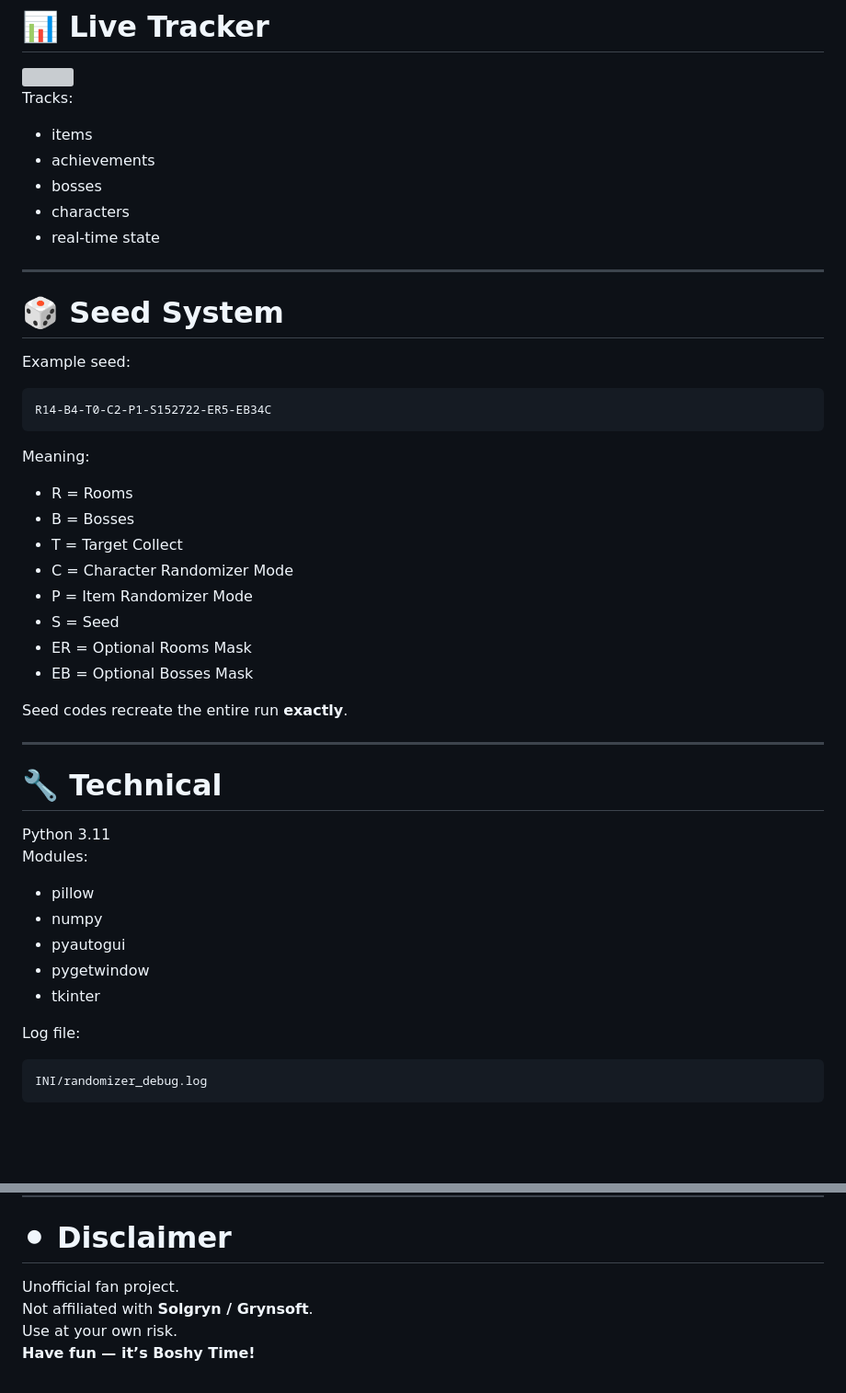
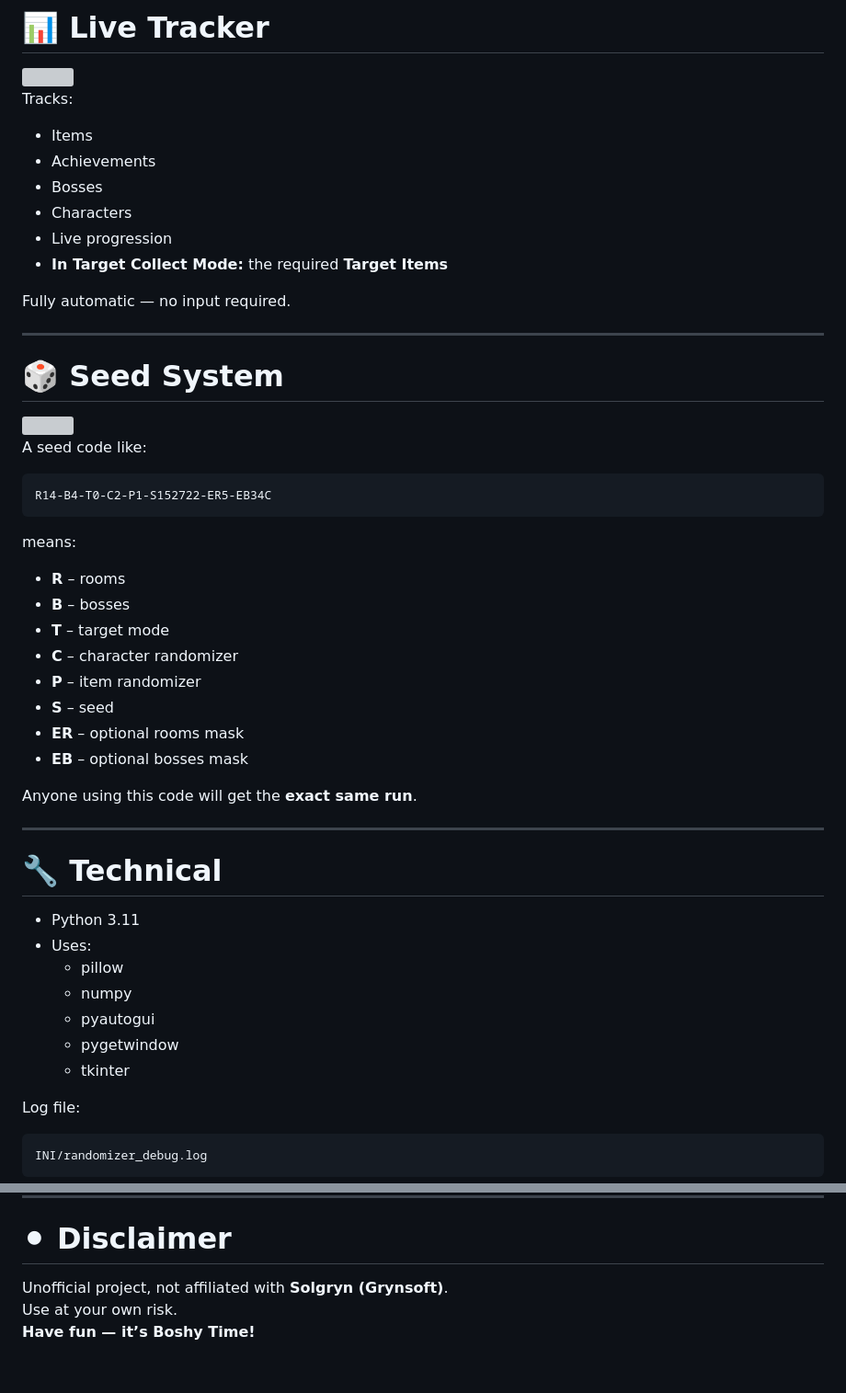
Before and after one commit to THXel/Boshy-Randomizer, a Markdown page: README.md, 2 parts joined by grey strips. Shown at 92% size. Rendered like a GitHub page; blank space fills up the shorter version; grey boxes are pictures that could not be loaded.

````diff
--- a/README.md
+++ b/README.md
@@ -165,47 +186,53 @@ All others stay enabled.
 
 Tracks:
 
-- items
-- achievements
-- bosses
-- characters
-- real-time state
+- Items
+- Achievements
+- Bosses
+- Characters
+- Live progression
+- **In Target Collect Mode:** the required **Target Items**
+
+Fully automatic — no input required.
 
 ---
 
 # 🎲 Seed System
 
-Example seed:
+<div align="left">
+  <img src="Custom/route_overlay.gif?raw=true" width="300">
+</div>
+
+A seed code like:
 
 ```
 R14-B4-T0-C2-P1-S152722-ER5-EB34C
 ```
 
-Meaning:
+means:
 
-- R = Rooms
-- B = Bosses
-- T = Target Collect
-- C = Character Randomizer Mode
-- P = Item Randomizer Mode
-- S = Seed
-- ER = Optional Rooms Mask
-- EB = Optional Bosses Mask
+- **R** – rooms
+- **B** – bosses
+- **T** – target mode
+- **C** – character randomizer
+- **P** – item randomizer
+- **S** – seed
+- **ER** – optional rooms mask
+- **EB** – optional bosses mask
 
-Seed codes recreate the entire run **exactly**.
+Anyone using this code will get the **exact same run**.
 
 ---
 
 # 🔧 Technical
 
-Python 3.11
-Modules:
-
-- pillow
-- numpy
-- pyautogui
-- pygetwindow
-- tkinter
+- Python 3.11
+- Uses:
+  - pillow
+  - numpy
+  - pyautogui
+  - pygetwindow
+  - tkinter
 
 Log file:
 
@@ -224,7 +251,6 @@ INI/randomizer_debug.log
 
 # ⚫ Disclaimer
 
-Unofficial fan project.
-Not affiliated with **Solgryn / Grynsoft**.
+Unofficial project, not affiliated with **Solgryn (Grynsoft)**.
 Use at your own risk.
 **Have fun — it’s Boshy Time!**
````
Also changed, not shown: other parts of README.md (+86 -65 lines).
